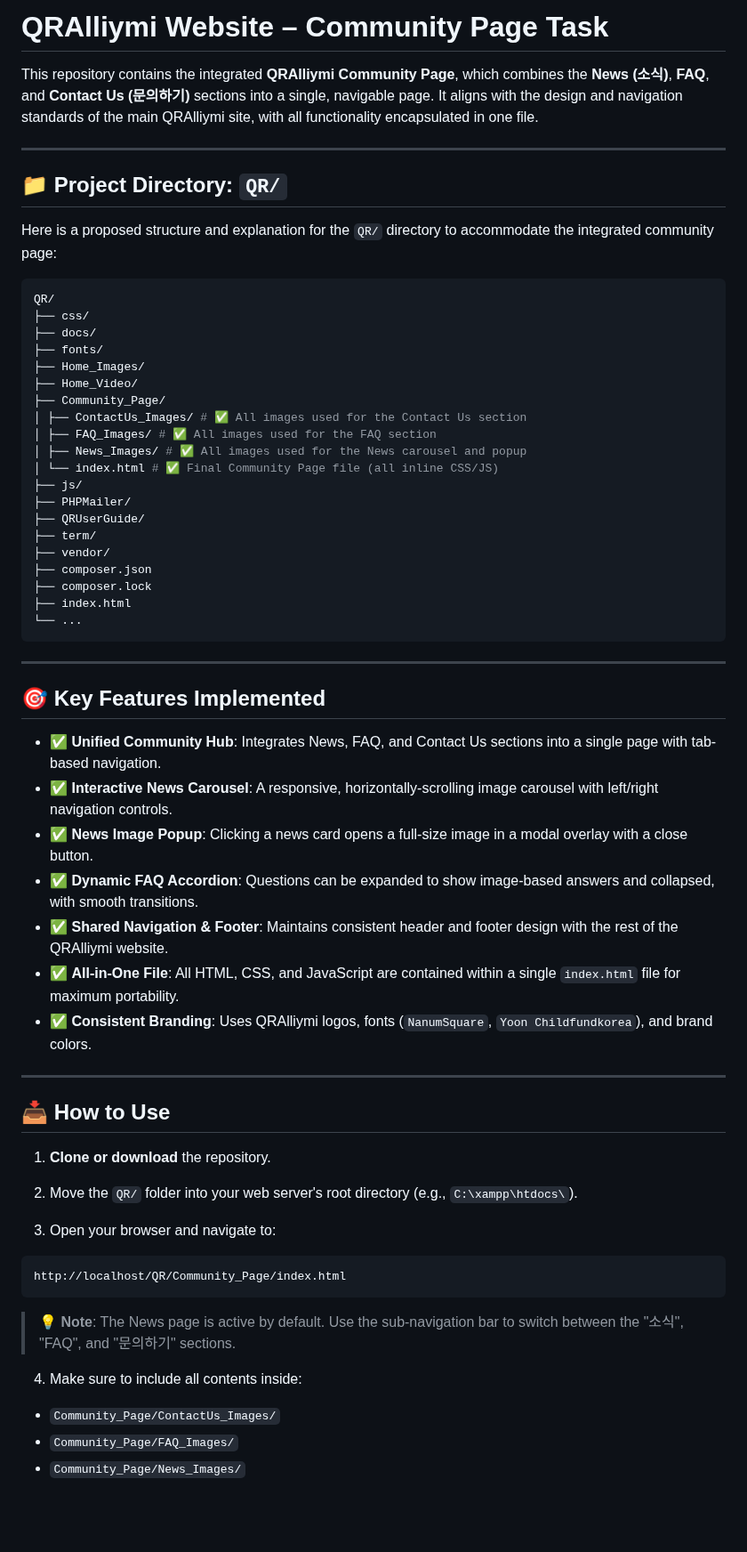
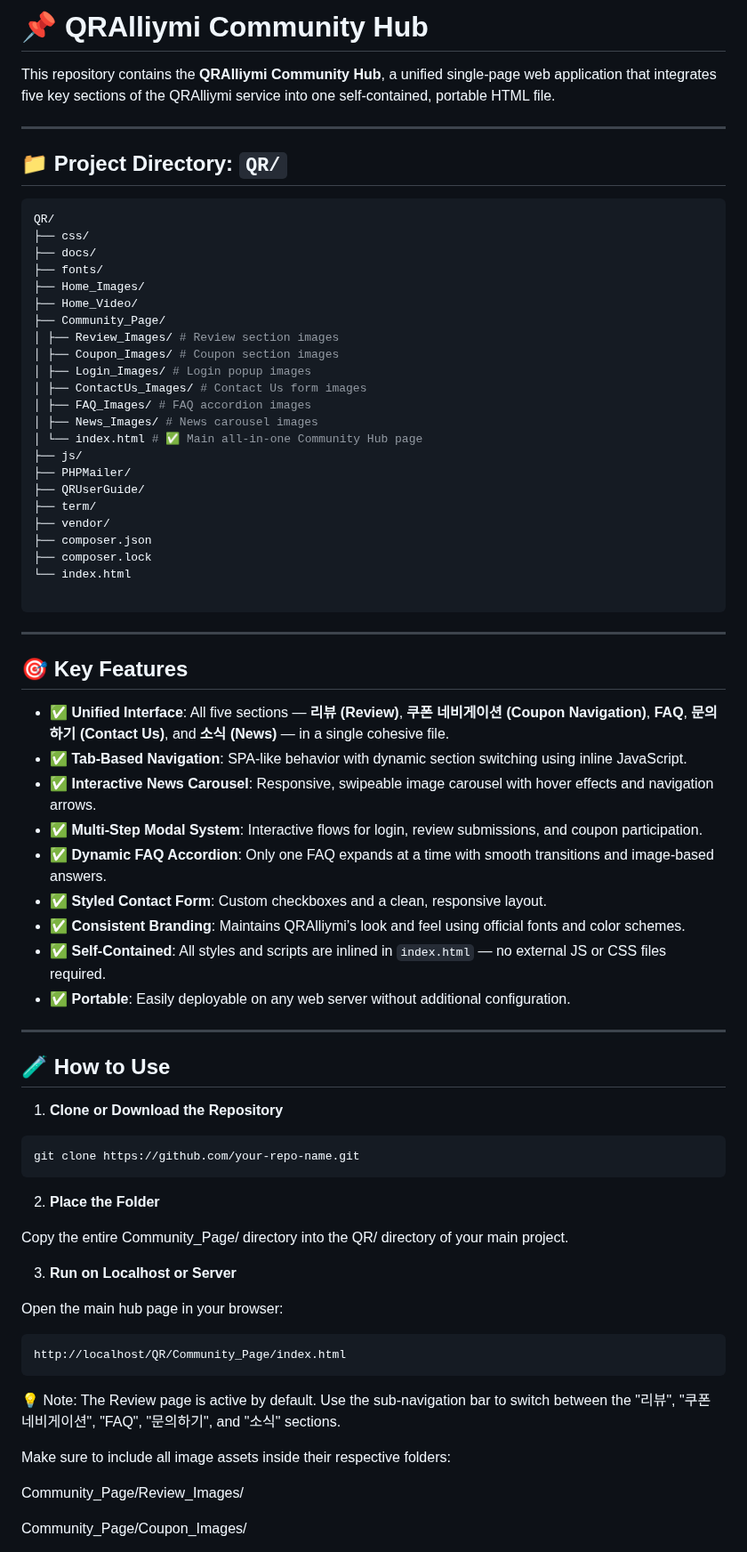
Before and after one commit to Saikumar1801/CommunityPage, a Markdown page: README.md, the part around one of its changes. Shown at 89% size. Rendered like a GitHub page; blank space fills up the shorter version.

````diff
--- a/README.md
+++ b/README.md
@@ -1,12 +1,10 @@
-# QRAlliymi Website – Community Page Task
+# 📌 QRAlliymi Community Hub
 
-This repository contains the integrated **QRAlliymi Community Page**, which combines the **News (소식)**, **FAQ**, and **Contact Us (문의하기)** sections into a single, navigable page. It aligns with the design and navigation standards of the main QRAlliymi site, with all functionality encapsulated in one file.
+This repository contains the **QRAlliymi Community Hub**, a unified single-page web application that integrates five key sections of the QRAlliymi service into one self-contained, portable HTML file.
 
 ---
 
 ## 📁 Project Directory: `QR/`
-
-Here is a proposed structure and explanation for the `QR/` directory to accommodate the integrated community page:
 
 ```bash
 QR/
@@ -16,10 +14,13 @@ QR/
 ├── Home_Images/
 ├── Home_Video/
 ├── Community_Page/
-│ ├── ContactUs_Images/ # ✅ All images used for the Contact Us section
-│ ├── FAQ_Images/ # ✅ All images used for the FAQ section
-│ ├── News_Images/ # ✅ All images used for the News carousel and popup
-│ └── index.html # ✅ Final Community Page file (all inline CSS/JS)
+│ ├── Review_Images/ # Review section images
+│ ├── Coupon_Images/ # Coupon section images
+│ ├── Login_Images/ # Login popup images
+│ ├── ContactUs_Images/ # Contact Us form images
+│ ├── FAQ_Images/ # FAQ accordion images
+│ ├── News_Images/ # News carousel images
+│ └── index.html # ✅ Main all-in-one Community Hub page
 ├── js/
 ├── PHPMailer/
 ├── QRUserGuide/
@@ -27,43 +28,49 @@ QR/
 ├── vendor/
 ├── composer.json
 ├── composer.lock
-├── index.html
-└── ...
+└── index.html
+
 ```
-
 
 ---
 
-## 🎯 Key Features Implemented
+## 🎯 Key Features
 
-- ✅ **Unified Community Hub**: Integrates News, FAQ, and Contact Us sections into a single page with tab-based navigation.
-- ✅ **Interactive News Carousel**: A responsive, horizontally-scrolling image carousel with left/right navigation controls.
-- ✅ **News Image Popup**: Clicking a news card opens a full-size image in a modal overlay with a close button.
-- ✅ **Dynamic FAQ Accordion**: Questions can be expanded to show image-based answers and collapsed, with smooth transitions.
-- ✅ **Shared Navigation & Footer**: Maintains consistent header and footer design with the rest of the QRAlliymi website.
-- ✅ **All-in-One File**: All HTML, CSS, and JavaScript are contained within a single `index.html` file for maximum portability.
-- ✅ **Consistent Branding**: Uses QRAlliymi logos, fonts (`NanumSquare`, `Yoon Childfundkorea`), and brand colors.
+- ✅ **Unified Interface**: All five sections — **리뷰 (Review)**, **쿠폰 네비게이션 (Coupon Navigation)**, **FAQ**, **문의하기 (Contact Us)**, and **소식 (News)** — in a single cohesive file.
+- ✅ **Tab-Based Navigation**: SPA-like behavior with dynamic section switching using inline JavaScript.
+- ✅ **Interactive News Carousel**: Responsive, swipeable image carousel with hover effects and navigation arrows.
+- ✅ **Multi-Step Modal System**: Interactive flows for login, review submissions, and coupon participation.
+- ✅ **Dynamic FAQ Accordion**: Only one FAQ expands at a time with smooth transitions and image-based answers.
+- ✅ **Styled Contact Form**: Custom checkboxes and a clean, responsive layout.
+- ✅ **Consistent Branding**: Maintains QRAlliymi’s look and feel using official fonts and color schemes.
+- ✅ **Self-Contained**: All styles and scripts are inlined in `index.html` — no external JS or CSS files required.
+- ✅ **Portable**: Easily deployable on any web server without additional configuration.
 
 ---
 
-## 📥 How to Use
+## 🧪 How to Use
 
-1. **Clone or download** the repository.
+1. **Clone or Download the Repository**
 
-2. Move the `QR/` folder into your web server's root directory (e.g., `C:\xampp\htdocs\`).
+```bash
+git clone https://github.com/your-repo-name.git
+```
+2. **Place the Folder**
 
-3. Open your browser and navigate to:
+Copy the entire Community_Page/ directory into the QR/ directory of your main project.
 
+3. **Run on Localhost or Server**
+
+Open the main hub page in your browser:
 ```bash
 http://localhost/QR/Community_Page/index.html
 ```
 
+💡 Note: The Review page is active by default. Use the sub-navigation bar to switch between the "리뷰", "쿠폰 네비게이션", "FAQ", "문의하기", and "소식" sections.
 
-> 💡 **Note**: The News page is active by default. Use the sub-navigation bar to switch between the "소식", "FAQ", and "문의하기" sections.
+Make sure to include all image assets inside their respective folders:
 
-4. Make sure to include all contents inside:
+Community_Page/Review_Images/
 
-- `Community_Page/ContactUs_Images/`
-- `Community_Page/FAQ_Images/`
-- `Community_Page/News_Images/`
+Community_Page/Coupon_Images/
 
````
Also changed, not shown: other parts of README.md (+17 -13 lines).
